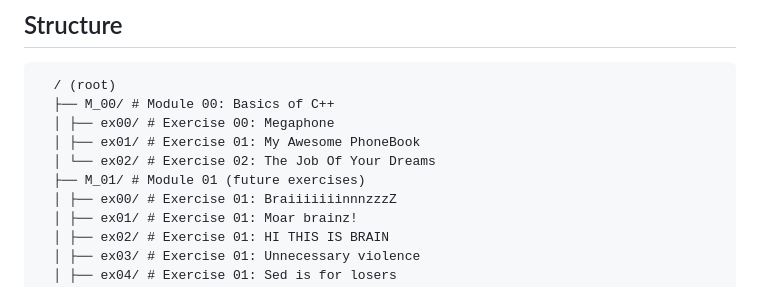
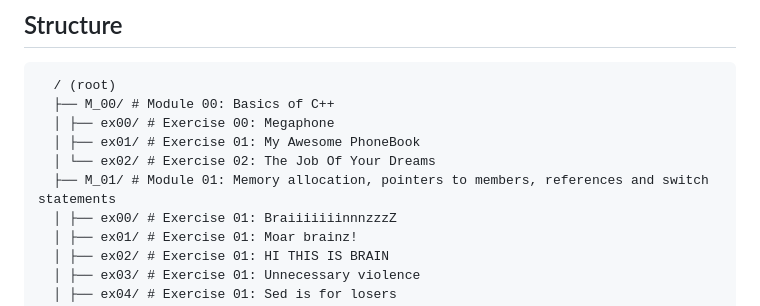
Before and after one commit to Ateibuzena/CPP, a Markdown page: README.md, the part around the change. GitHub-like rendering.

```diff
--- a/README.md
+++ b/README.md
@@ -11,7 +11,7 @@ Each module is organized in its own folder (e.g., `M_00`, `M_01`), with subfolde
   │ ├── ex00/ # Exercise 00: Megaphone
   │ ├── ex01/ # Exercise 01: My Awesome PhoneBook
   │ └── ex02/ # Exercise 02: The Job Of Your Dreams
-  ├── M_01/ # Module 01 (future exercises)
+  ├── M_01/ # Module 01: Memory allocation, pointers to members, references and switch statements
   │ ├── ex00/ # Exercise 01: BraiiiiiiinnnzzzZ
   │ ├── ex01/ # Exercise 01: Moar brainz!
   │ ├── ex02/ # Exercise 01: HI THIS IS BRAIN
```
